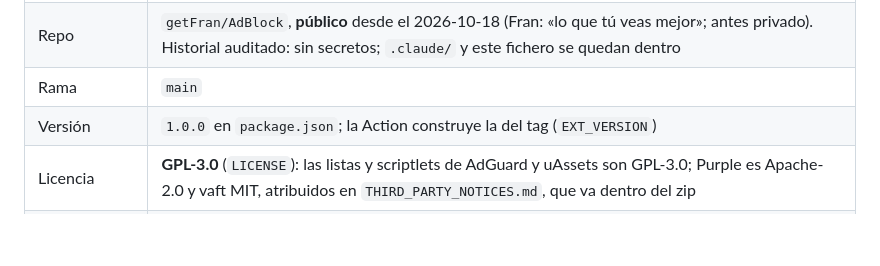
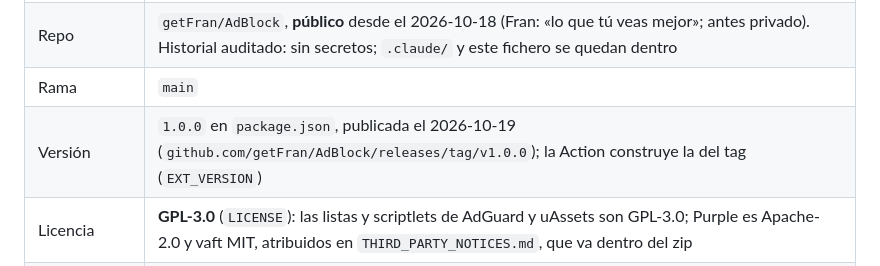
Before and after one commit to getFran/AdBlock, a Markdown page: CLAUDE.md, the part around the change. Rendered like a GitHub page; blank space fills up the shorter version.

```diff
--- a/CLAUDE.md
+++ b/CLAUDE.md
@@ -20,7 +20,7 @@ alcance (carcasa que consume piezas mantenidas por otros), no con otro.
 | Icono | `icons/dogwifhatnike.png` (elección de Fran, 2026-10-15); los `icons/icon-{16,32,48,128}.png` están renderizados y commiteados, el build solo los copia. Para cambiarlo, regenerar los cuatro tamaños (recorte cuadrado centrado) y commitearlos |
 | Repo | `getFran/AdBlock`, **público** desde el 2026-10-18 (Fran: «lo que tú veas mejor»; antes privado). Historial auditado: sin secretos; `.claude/` y este fichero se quedan dentro |
 | Rama | `main` |
-| Versión | `1.0.0` en `package.json`; la Action construye la del tag (`EXT_VERSION`) |
+| Versión | `1.0.0` en `package.json`, publicada el 2026-10-19 (`github.com/getFran/AdBlock/releases/tag/v1.0.0`); la Action construye la del tag (`EXT_VERSION`) |
 | Licencia | **GPL-3.0** (`LICENSE`): las listas y scriptlets de AdGuard y uAssets son GPL-3.0; Purple es Apache-2.0 y vaft MIT, atribuidos en `THIRD_PARTY_NOTICES.md`, que va dentro del zip |
 | Despliegue | **GitHub Releases**: `.github/workflows/release.yml` publica `getfran-adblock-<versión>.zip` (carpeta `getfran-adblock/` dentro, nombre fijo para descomprimir encima y conservar el ID) al empujar un tag `v*`, y los lunes si hay listas nuevas. En local, `npm run build` deja `dist/` para "Load unpacked" |
 
```
Also changed, not shown: .claude/memory/distribucion-por-github-releases.md (+8 -1 lines).
